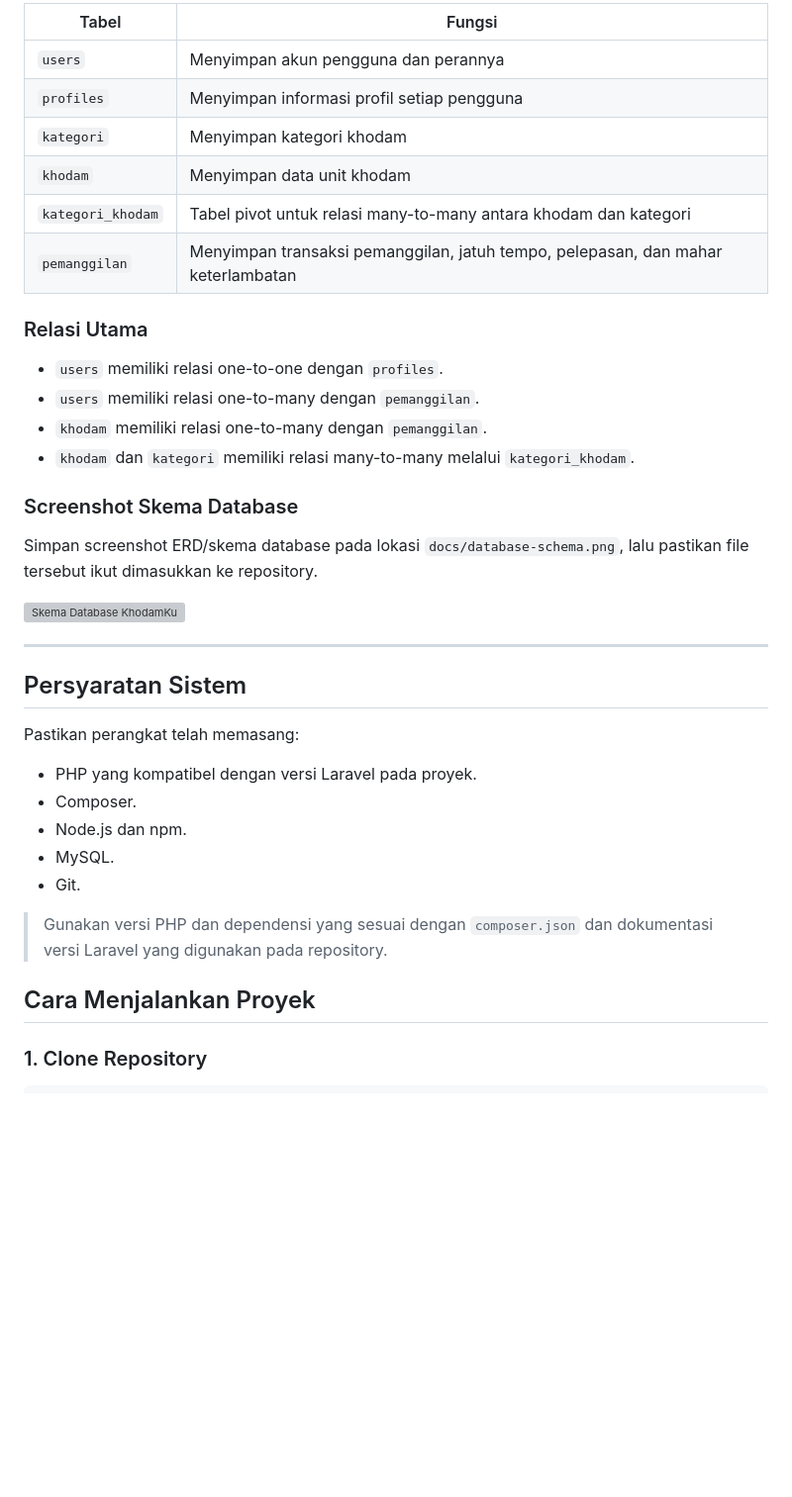
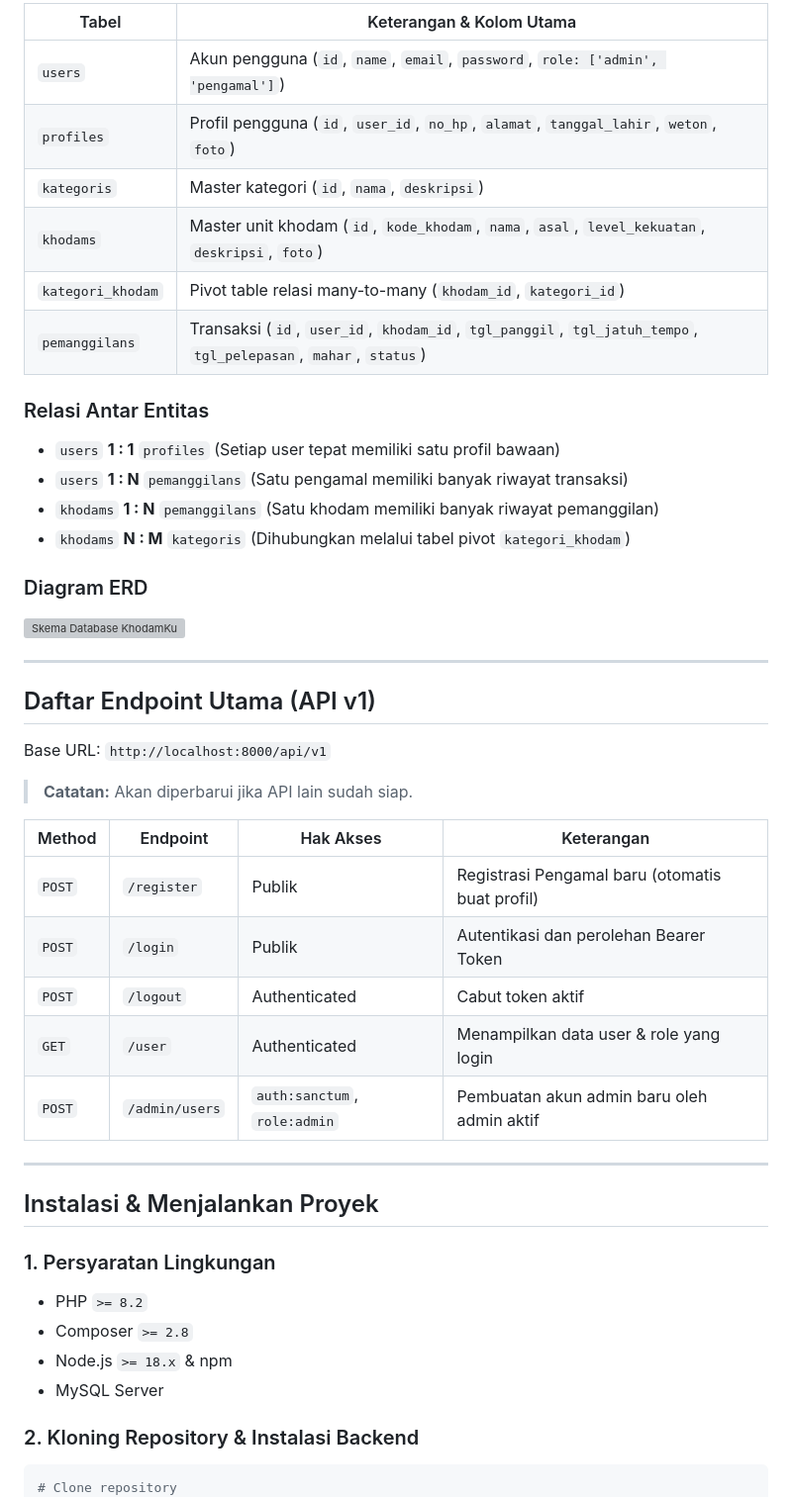
Before and after one commit to vanesarz/khodamku, a Markdown page: README.md, the part around one of its changes. Shown at 99% size. Drawn GitHub-style; blank space fills up the shorter version; grey boxes are pictures that could not be loaded.

````diff
--- a/README.md
+++ b/README.md
@@ -93,41 +88,50 @@ Basis data inti KhodamKu terdiri dari enam tabel:
 
-| Tabel | Fungsi |
+| Tabel | Keterangan & Kolom Utama |
 |---|---|
-| `users` | Menyimpan akun pengguna dan perannya |
-| `profiles` | Menyimpan informasi profil setiap pengguna |
-| `kategori` | Menyimpan kategori khodam |
-| `khodam` | Menyimpan data unit khodam |
-| `kategori_khodam` | Tabel pivot untuk relasi many-to-many antara khodam dan kategori |
-| `pemanggilan` | Menyimpan transaksi pemanggilan, jatuh tempo, pelepasan, dan mahar keterlambatan |
+| `users` | Akun pengguna (`id`, `name`, `email`, `password`, `role: ['admin', 'pengamal']`) |
+| `profiles` | Profil pengguna (`id`, `user_id`, `no_hp`, `alamat`, `tanggal_lahir`, `weton`, `foto`) |
+| `kategoris` | Master kategori (`id`, `nama`, `deskripsi`) |
+| `khodams` | Master unit khodam (`id`, `kode_khodam`, `nama`, `asal`, `level_kekuatan`, `deskripsi`, `foto`) |
+| `kategori_khodam` | Pivot table relasi many-to-many (`khodam_id`, `kategori_id`) |
+| `pemanggilans` | Transaksi (`id`, `user_id`, `khodam_id`, `tgl_panggil`, `tgl_jatuh_tempo`, `tgl_pelepasan`, `mahar`, `status`) |
 
-### Relasi Utama
-- `users` memiliki relasi one-to-one dengan `profiles`.
-- `users` memiliki relasi one-to-many dengan `pemanggilan`.
-- `khodam` memiliki relasi one-to-many dengan `pemanggilan`.
-- `khodam` dan `kategori` memiliki relasi many-to-many melalui `kategori_khodam`.
+### Relasi Antar Entitas
+- `users` **1 : 1** `profiles` (Setiap user tepat memiliki satu profil bawaan)
+- `users` **1 : N** `pemanggilans` (Satu pengamal memiliki banyak riwayat transaksi)
+- `khodams` **1 : N** `pemanggilans` (Satu khodam memiliki banyak riwayat pemanggilan)
+- `khodams` **N : M** `kategoris` (Dihubungkan melalui tabel pivot `kategori_khodam`)
 
-### Screenshot Skema Database
-
-Simpan screenshot ERD/skema database pada lokasi `docs/database-schema.png`, lalu pastikan file tersebut ikut dimasukkan ke repository.
+### Diagram ERD
 
 ![Skema Database KhodamKu](docs/database-schema.png)
 
 ---
 
-## Persyaratan Sistem
+## Daftar Endpoint Utama (API v1)
 
-Pastikan perangkat telah memasang:
-- PHP yang kompatibel dengan versi Laravel pada proyek.
-- Composer.
-- Node.js dan npm.
-- MySQL.
-- Git.
+Base URL: `http://localhost:8000/api/v1`
+> **Catatan:** Akan diperbarui jika API lain sudah siap.
 
-> Gunakan versi PHP dan dependensi yang sesuai dengan `composer.json` dan dokumentasi versi Laravel yang digunakan pada repository.
+| Method | Endpoint | Hak Akses | Keterangan |
+|---|---|---|---|
+| `POST` | `/register` | Publik | Registrasi Pengamal baru (otomatis buat profil) |
+| `POST` | `/login` | Publik | Autentikasi dan perolehan Bearer Token |
+| `POST` | `/logout` | Authenticated | Cabut token aktif |
+| `GET` | `/user` | Authenticated | Menampilkan data user & role yang login |
+| `POST` | `/admin/users` | `auth:sanctum`, `role:admin` | Pembuatan akun admin baru oleh admin aktif |
 
-## Cara Menjalankan Proyek
+---
 
-### 1. Clone Repository
+## Instalasi & Menjalankan Proyek
+
+### 1. Persyaratan Lingkungan
+- PHP `>= 8.2`
+- Composer `>= 2.8`
+- Node.js `>= 18.x` & npm
+- MySQL Server
+
+### 2. Kloning Repository & Instalasi Backend
 
 ```bash
+# Clone repository
 git clone <URL_REPOSITORY_GITLAB>
````
Also changed, not shown: other parts of README.md (+78 -120 lines).
